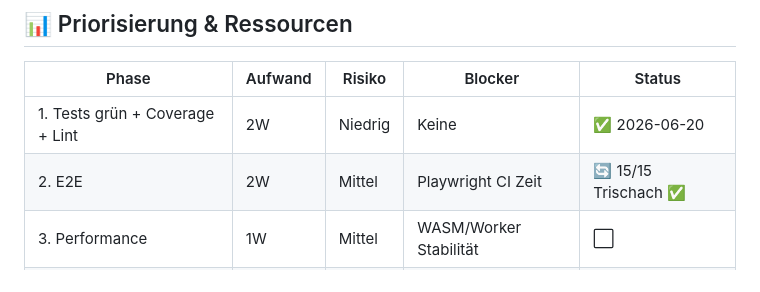
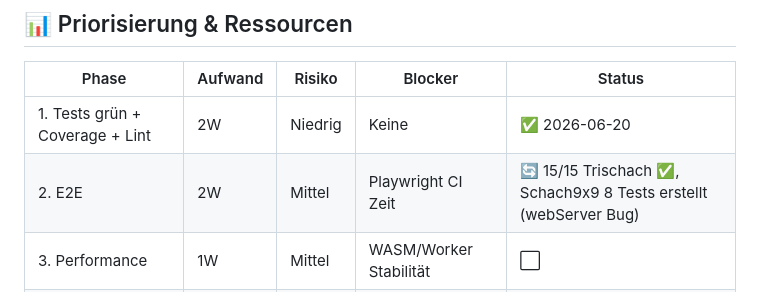
Before and after one commit to bumblei3/base3, a Markdown page: ROADMAP_AAA.md, the part around the change. Rendered like a GitHub page.

Commit message:
docs: update ROADMAP Phase 2 E2E status

```diff
--- a/ROADMAP_AAA.md
+++ b/ROADMAP_AAA.md
@@ -253,7 +253,7 @@ jobs:
 | Phase | Aufwand | Risiko | Blocker | Status |
 |-------|---------|--------|---------|--------|
 | 1. Tests grün + Coverage + Lint | 2W | Niedrig | Keine | ✅ 2026-06-20 |
-| 2. E2E | 2W | Mittel | Playwright CI Zeit | 🔄 15/15 Trischach ✅ |
+| 2. E2E | 2W | Mittel | Playwright CI Zeit | 🔄 15/15 Trischach ✅, Schach9x9 8 Tests erstellt (webServer Bug) |
 | 3. Performance | 1W | Mittel | WASM/Worker Stabilität | ⬜ |
 | 4. A11y | 1W | Niedrig | Design Token Audit | ⬜ |
 | 5. Security | 1W | Niedrig | CSP Testing | ⬜ |
```
